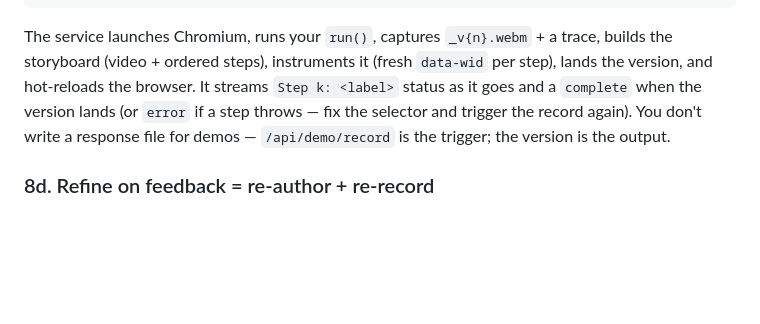
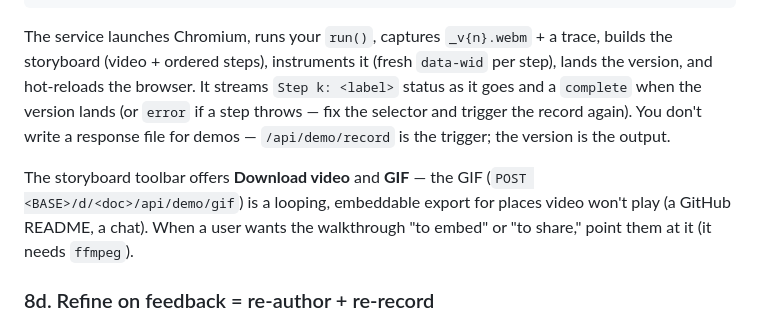
Before and after one commit to mikeparcewski/wicked-interactive, a Markdown page: skills/assist/SKILL.md, the part around the change. Rendered like a GitHub page; blank space fills up the shorter version.

Commit message:
assist: surface the demo GIF export to users
We added GIF export this session but the skill never mentioned it, so the agent
wouldn't offer it. Note it in the demo step: Download video + GIF (POST /api/demo/gif),
the embeddable option for README/chat where video won't play.

Co-Authored-By: Claude Opus 4.8 (1M context) <noreply@anthropic.com>

```diff
--- a/skills/assist/SKILL.md
+++ b/skills/assist/SKILL.md
@@ -383,6 +383,10 @@ version, and hot-reloads the browser. It streams `Step k: <label>` status as it
 the record again). You don't write a response file for demos — `/api/demo/record` is the
 trigger; the version is the output.
 
+The storyboard toolbar offers **Download video** and **GIF** — the GIF (`POST <BASE>/d/<doc>/api/demo/gif`)
+is a looping, embeddable export for places video won't play (a GitHub README, a chat). When a
+user wants the walkthrough "to embed" or "to share," point them at it (it needs `ffmpeg`).
+
 ### 8d. Refine on feedback = re-author + re-record
 
 A demo refines through the **same loop** as any doc. When the user highlights a step and asks
```
